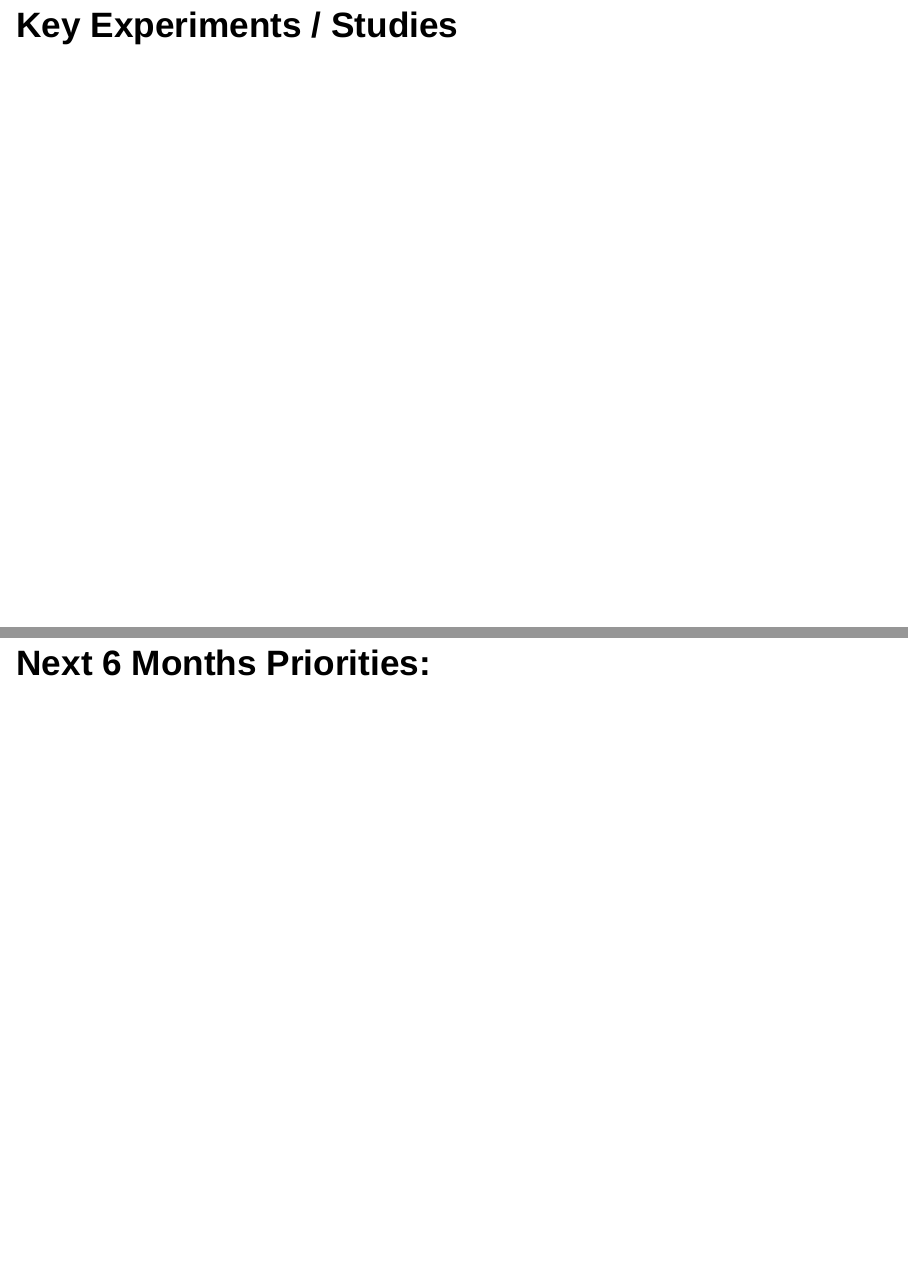
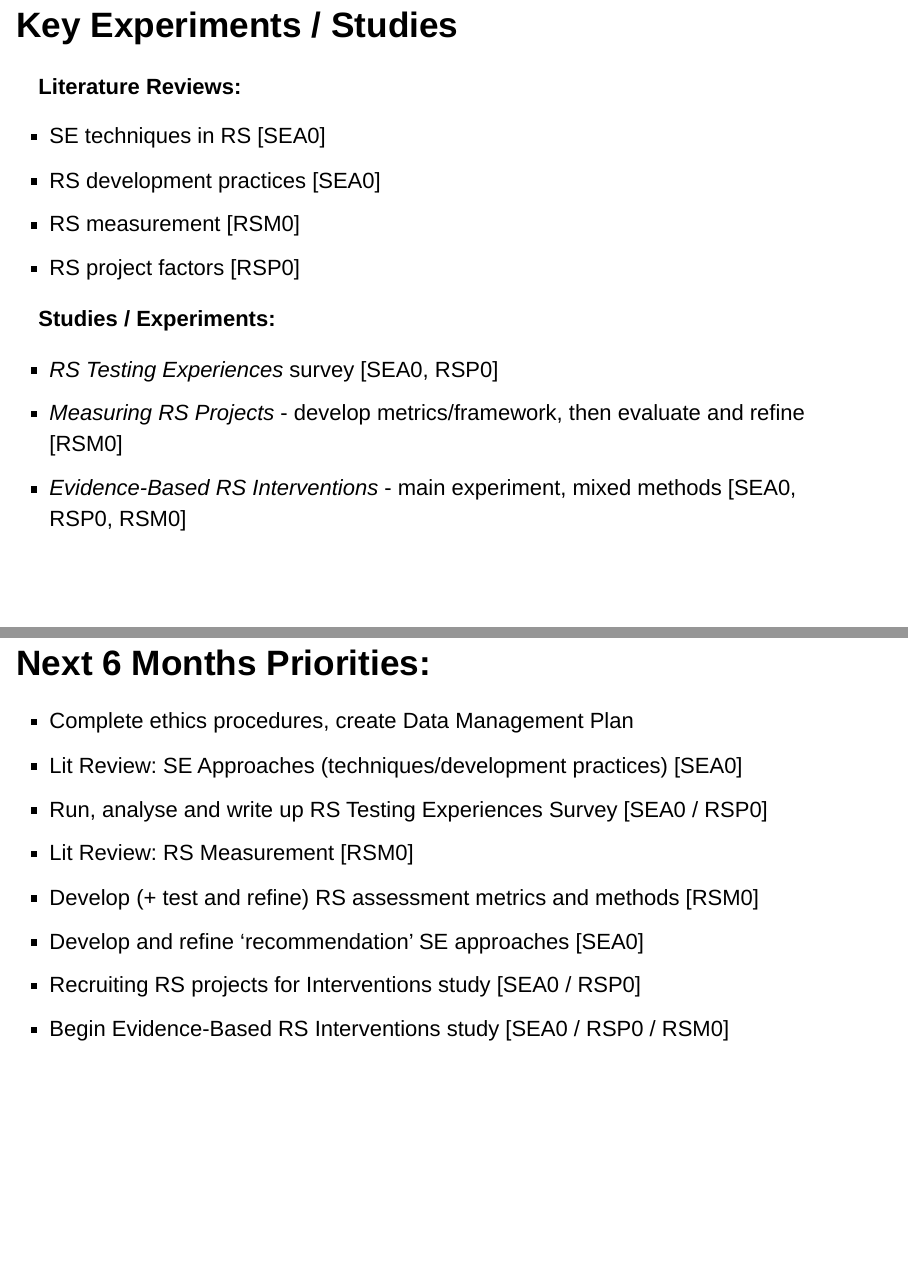
Before and after one commit to FlicAnderson/PhD10moReview, an R Markdown document (PhD10moReviewSlides.Rmd): pages 13 and 14 of 16, joined at a grey line. Rendered offline with R 4.5, knitr and Pandoc, with nearby package versions; drawn as Slidy slides in place of the format the file asks for.

Commit message:
add 6 mo priorities; add key studies/expts; fix vbt typo on last slide

```diff
--- a/PhD10moReviewSlides.Rmd
+++ b/PhD10moReviewSlides.Rmd
@@ -161,10 +162,35 @@ __Goals:__
 
 ## Key Experiments / Studies
 
+__Literature Reviews:__
+
+ - SE techniques in RS  [SEA0]
+ - RS development practices [SEA0]
+ - RS measurement [RSM0]
+ - RS project factors [RSP0]
+
+
+__Studies / Experiments:__
+
+ - *RS Testing Experiences* survey  [SEA0, RSP0]
+ - *Measuring RS Projects* - develop metrics/framework, then evaluate and refine  [RSM0]
+ - *Evidence-Based RS Interventions* - main experiment, mixed methods [SEA0, RSP0, RSM0]
+
 
 
 
 ## Next 6 Months Priorities:
+
+* Complete ethics procedures, create Data Management Plan
+* Lit Review: SE Approaches (techniques/development practices) [SEA0]
+* Run, analyse and write up RS Testing Experiences Survey [SEA0 / RSP0]
+* Lit Review: RS Measurement [RSM0]
+* Develop (+ test and refine) RS assessment metrics and methods [RSM0]
+* Develop and refine 'recommendation' SE approaches [SEA0]
+* Recruiting RS projects for Interventions study [SEA0 / RSP0]
+* Begin Evidence-Based RS Interventions study [SEA0 / RSP0 / RSM0]
+
+
 
 
 
```
Also changed, not shown: PhD10moReviewSlides.Rmd (10 more changed lines).
